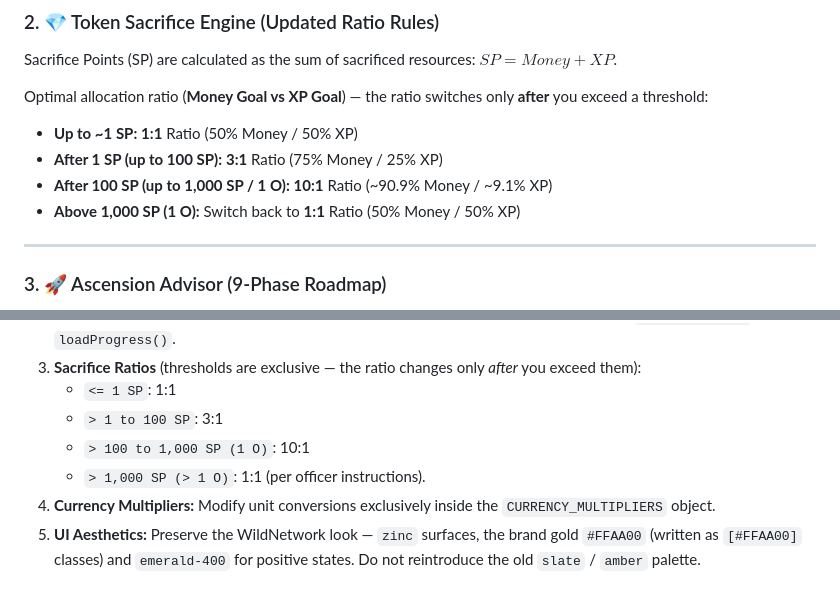
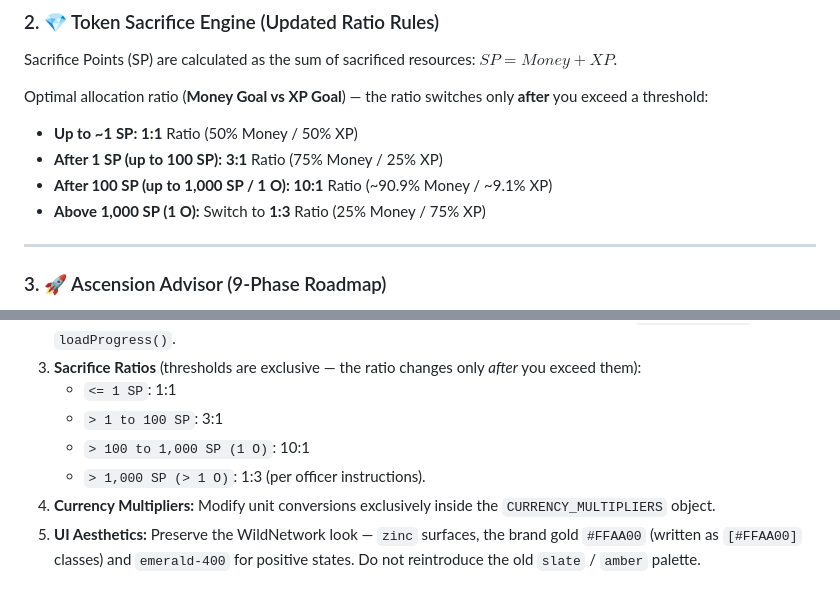
Before and after one commit to AnonBOTpl/wildprison-calculator, a Markdown page: README.md, 2 parts joined by grey strips. Rendered like a GitHub page.

Commit message:
Update sacrifice ratios in README.md

```diff
--- a/README.md
+++ b/README.md
@@ -36,7 +36,7 @@ Optimal allocation ratio (**Money Goal vs XP Goal**) — the ratio switches only
 * **Up to ~1 SP:** **1:1** Ratio (50% Money / 50% XP)
 * **After 1 SP (up to 100 SP):** **3:1** Ratio (75% Money / 25% XP)
 * **After 100 SP (up to 1,000 SP / 1 O):** **10:1** Ratio (~90.9% Money / ~9.1% XP)
-* **Above 1,000 SP (1 O):** Switch back to **1:1** Ratio (50% Money / 50% XP)
+* **Above 1,000 SP (1 O):** Switch to **1:3** Ratio (25% Money / 75% XP)
 
 ---
 
@@ -130,6 +130,6 @@ Hello! If you are an AI model continuing development on this project, adhere to
    * `<= 1 SP`: 1:1
    * `> 1 to 100 SP`: 3:1
    * `> 100 to 1,000 SP (1 O)`: 10:1
-   * `> 1,000 SP (> 1 O)`: 1:1 (per officer instructions).
+   * `> 1,000 SP (> 1 O)`: 1:3 (per officer instructions).
 4. **Currency Multipliers:** Modify unit conversions exclusively inside the `CURRENCY_MULTIPLIERS` object.
 5. **UI Aesthetics:** Preserve the WildNetwork look — `zinc` surfaces, the brand gold `#FFAA00` (written as `[#FFAA00]` classes) and `emerald-400` for positive states. Do not reintroduce the old `slate` / `amber` palette.
```
